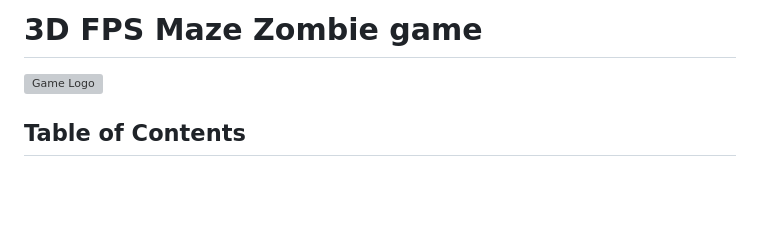
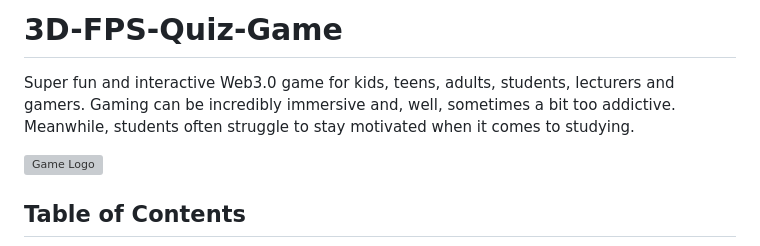
Before and after one commit to AngJianming/3D-FPS-Flashcard-Game, a Markdown page: README.md, the part around the change. GitHub-like rendering; blank space fills up the shorter version; grey boxes are pictures that could not be loaded.

```diff
--- a/README.md
+++ b/README.md
@@ -1,8 +1,7 @@
-# 3D FPS Maze Zombie game
-<!--# 3D-FPS-Quiz-Game
+# 3D-FPS-Quiz-Game
 Super fun and interactive Web3.0 game for kids, teens, adults, students, lecturers and gamers.
 Gaming can be incredibly immersive and, well, sometimes a bit too addictive.
-Meanwhile, students often struggle to stay motivated when it comes to studying.-->
+Meanwhile, students often struggle to stay motivated when it comes to studying.
 
 <img src="images/favicon.png" alt="Game Logo" width="100" height="100">
 
```
